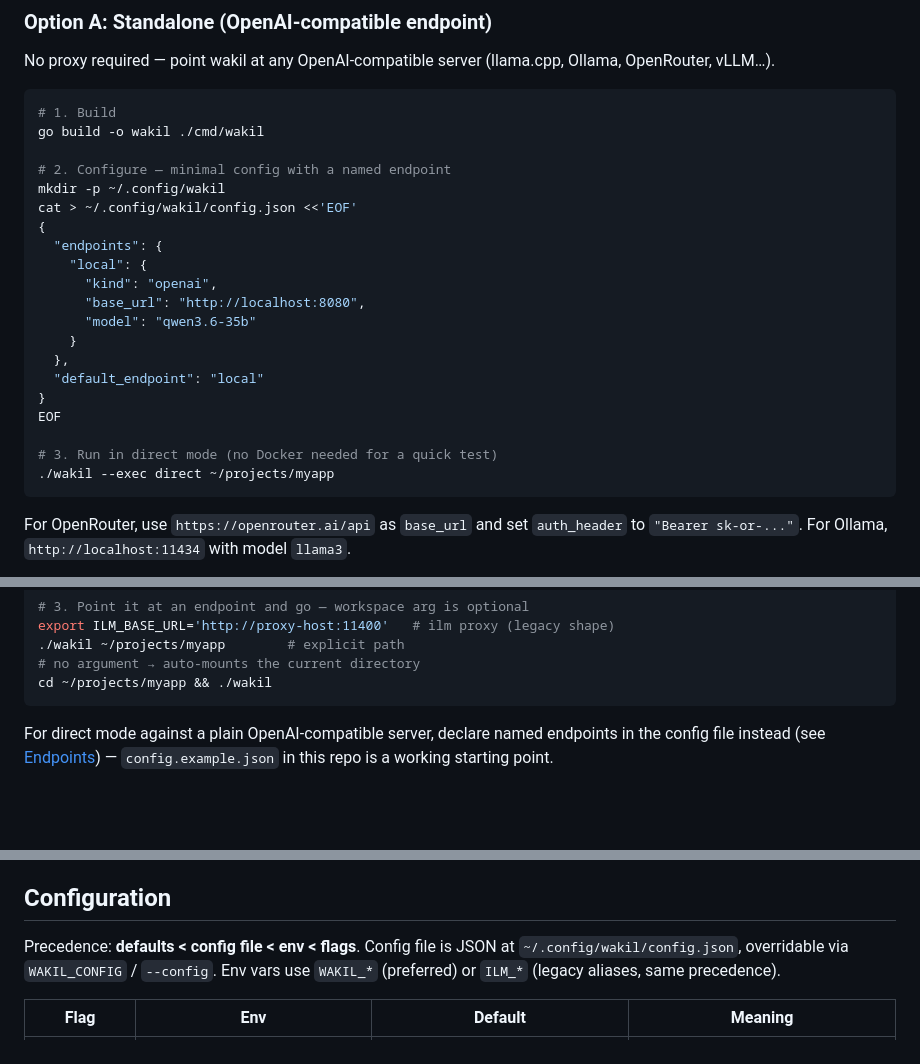
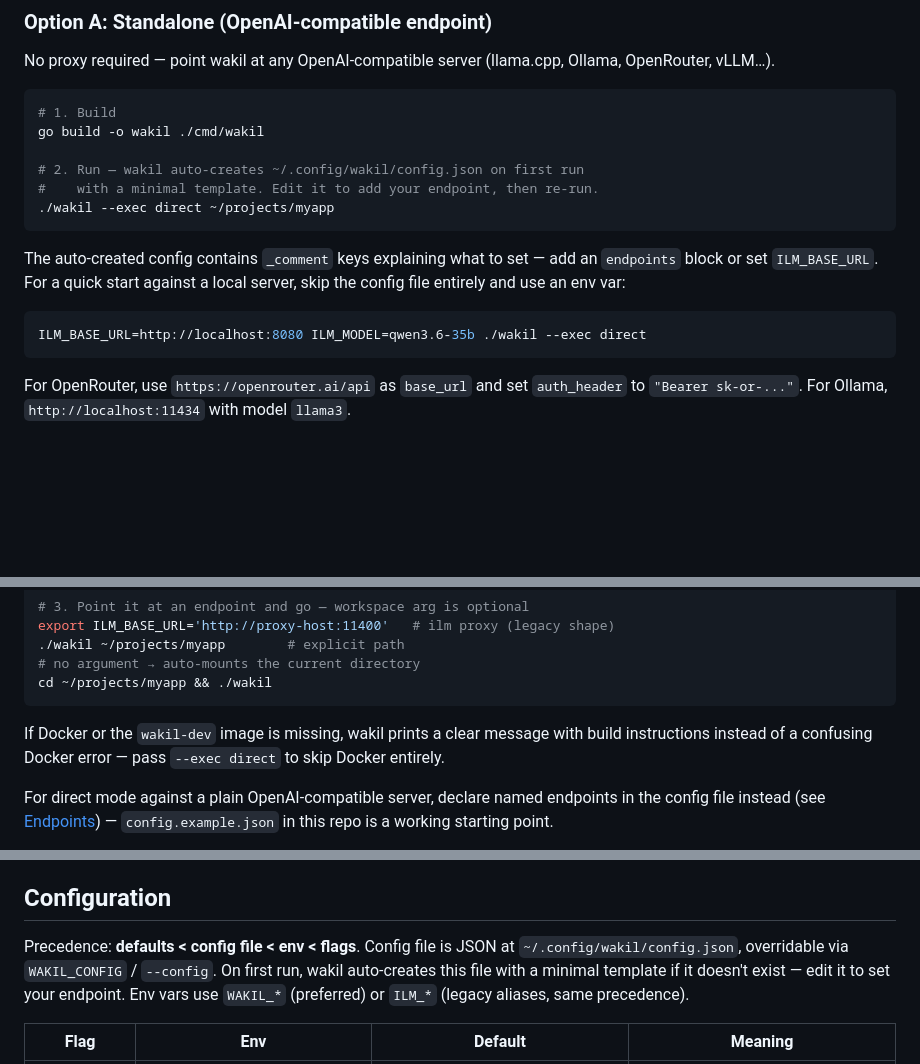
Before and after one commit to treeol/wakil, a Markdown page: README.md, 3 parts joined by grey strips. Rendered like a GitHub page; blank space fills up the shorter version.

Commit message:
docs: update README Quickstart for first-run auto-config and Docker preflight
Update three sections to reflect the new first-run behavior:

- Quickstart Option A: removed manual mkdir + heredoc config creation;
  now says "wakil auto-creates config.json on first run" and shows the
  env-var shortcut for an even faster start.
- Quickstart Option B: added note about Docker preflight — missing Docker
  or image now produces a clear message instead of a confusing error.
- Configuration section: mentions that the config file is auto-created
  on first run with a minimal template.

Follows commit 83b9c02 (feat: first-run UX improvements).

````diff
--- a/README.md
+++ b/README.md
@@ -56,23 +56,17 @@ Ollama, OpenRouter, vLLM…).
 # 1. Build
 go build -o wakil ./cmd/wakil
 
-# 2. Configure — minimal config with a named endpoint
-mkdir -p ~/.config/wakil
-cat > ~/.config/wakil/config.json <<'EOF'
-{
-  "endpoints": {
-    "local": {
-      "kind": "openai",
-      "base_url": "http://localhost:8080",
-      "model": "qwen3.6-35b"
-    }
-  },
-  "default_endpoint": "local"
-}
-EOF
+# 2. Run — wakil auto-creates ~/.config/wakil/config.json on first run
+#    with a minimal template. Edit it to add your endpoint, then re-run.
+./wakil --exec direct ~/projects/myapp
+```
 
-# 3. Run in direct mode (no Docker needed for a quick test)
-./wakil --exec direct ~/projects/myapp
+The auto-created config contains `_comment` keys explaining what to set —
+add an `endpoints` block or set `ILM_BASE_URL`. For a quick start against
+a local server, skip the config file entirely and use an env var:
+
+```sh
+ILM_BASE_URL=http://localhost:8080 ILM_MODEL=qwen3.6-35b ./wakil --exec direct
 ```
 
 For OpenRouter, use `https://openrouter.ai/api` as `base_url` and set
@@ -98,6 +92,10 @@ export ILM_BASE_URL='http://proxy-host:11400'   # ilm proxy (legacy shape)
 # no argument → auto-mounts the current directory
 cd ~/projects/myapp && ./wakil
 ```
+
+If Docker or the `wakil-dev` image is missing, wakil prints a clear message
+with build instructions instead of a confusing Docker error — pass
+`--exec direct` to skip Docker entirely.
 
 For direct mode against a plain OpenAI-compatible server, declare named
 endpoints in the config file instead (see
@@ -169,9 +167,10 @@ operating on untrusted content.
 ## Configuration
 
 Precedence: **defaults < config file < env < flags**. Config file is JSON at
-`~/.config/wakil/config.json`, overridable via `WAKIL_CONFIG` / `--config`.
-Env vars use `WAKIL_*` (preferred) or `ILM_*` (legacy aliases, same
-precedence).
+`~/.config/wakil/config.json`, overridable via `WAKIL_CONFIG` / `--config`. On
+first run, wakil auto-creates this file with a minimal template if it doesn't
+exist — edit it to set your endpoint. Env vars use `WAKIL_*` (preferred) or
+`ILM_*` (legacy aliases, same precedence).
 
 | Flag | Env | Default | Meaning |
 |---|---|---|---|
````
